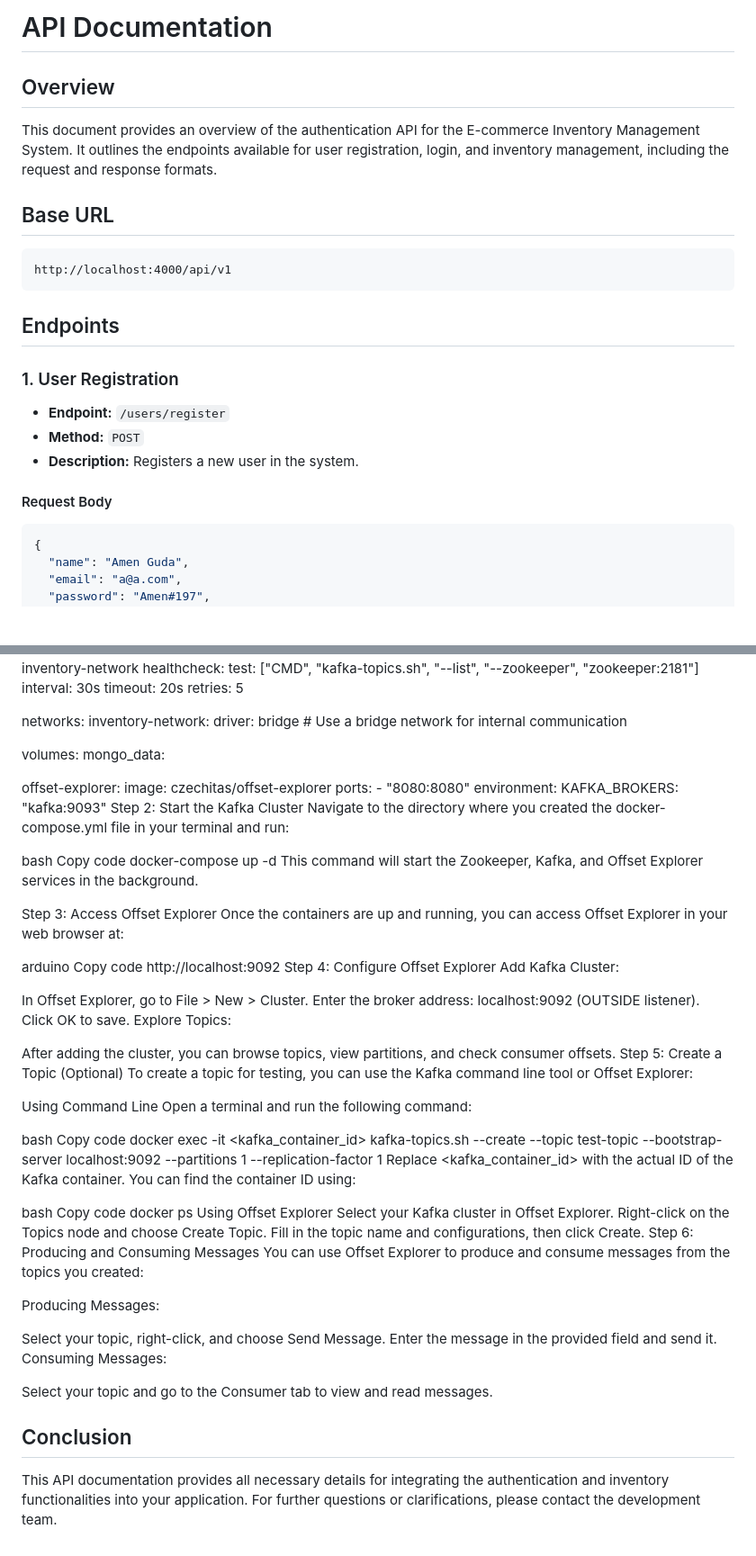
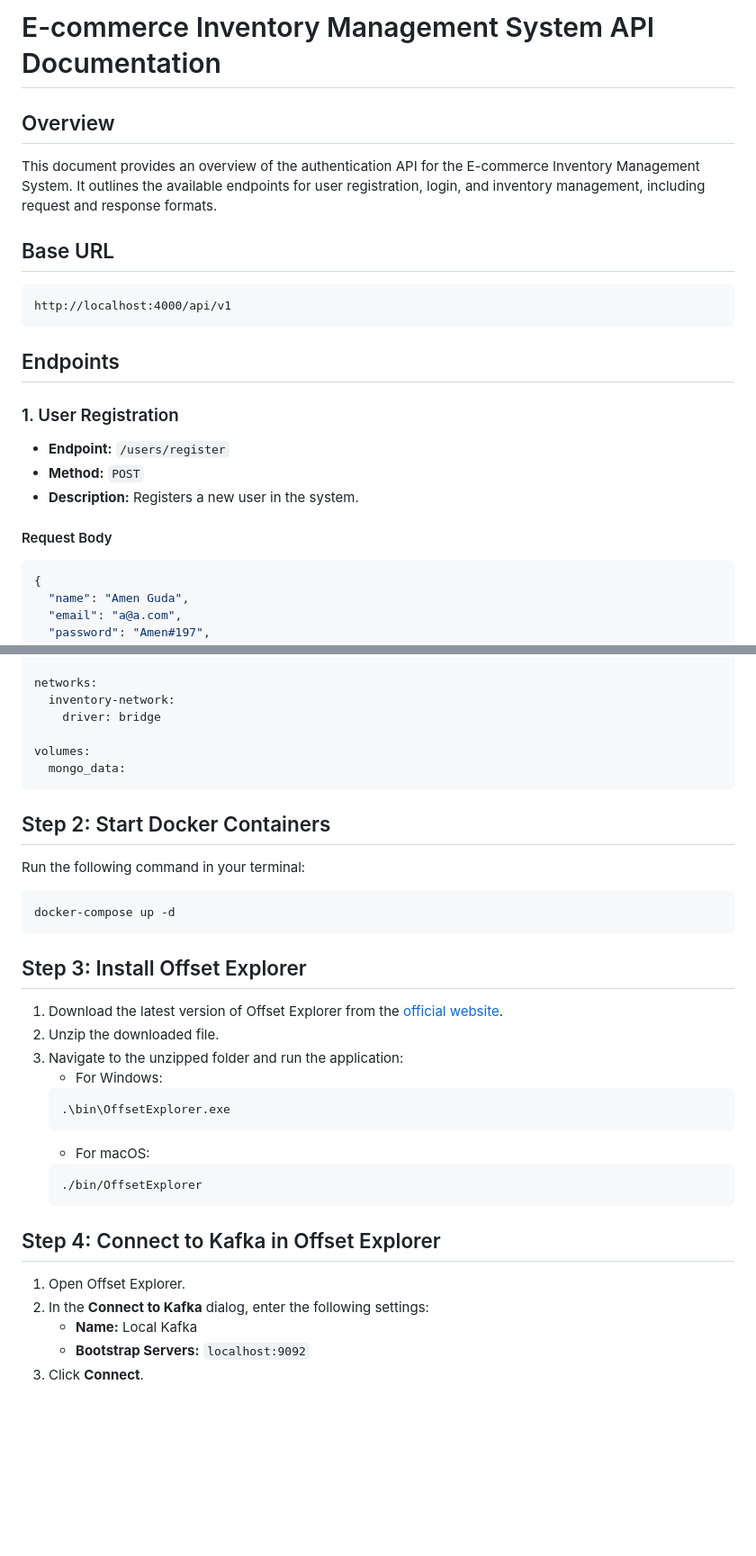
Before and after one commit to Ammen1/E-commerce-Inventory-Management, a Markdown page: api-documentation.md, 2 parts joined by grey strips. Shown at 90% size. GitHub-like rendering; blank space fills up the shorter version.

Commit message:
api documentation

````diff
--- a/api-documentation.md
+++ b/api-documentation.md
@@ -1,12 +1,9 @@
-
-# API Documentation
+# E-commerce Inventory Management System API Documentation
 
 ## Overview
-
-This document provides an overview of the authentication API for the E-commerce Inventory Management System. It outlines the endpoints available for user registration, login, and inventory management, including the request and response formats.
+This document provides an overview of the authentication API for the E-commerce Inventory Management System. It outlines the available endpoints for user registration, login, and inventory management, including request and response formats.
 
 ## Base URL
-
 ```
 http://localhost:4000/api/v1
 ```
@@ -14,13 +11,11 @@ http://localhost:4000/api/v1
 ## Endpoints
 
 ### 1. User Registration
-
 - **Endpoint:** `/users/register`
 - **Method:** `POST`
 - **Description:** Registers a new user in the system.
 
 #### Request Body
-
 ```json
 {
   "name": "Amen Guda",
@@ -311,76 +302,36 @@ services:
     networks:
       - inventory-network
-    healthcheck:
-      test: ["CMD", "kafka-topics.sh", "--list", "--zookeeper", "zookeeper:2181"]
-      interval: 30s
-      timeout: 20s
-      retries: 5
 
 networks:
   inventory-network:
-    driver: bridge  # Use a bridge network for internal communication
+    driver: bridge
 
 volumes:
   mongo_data:
+```
 
-  offset-explorer:
-    image: czechitas/offset-explorer
-    ports:
-      - "8080:8080"
-    environment:
-      KAFKA_BROKERS: "kafka:9093"
-Step 2: Start the Kafka Cluster
-Navigate to the directory where you created the docker-compose.yml file in your terminal and run:
+## Step 2: Start Docker Containers
+Run the following command in your terminal:
+```bash
+docker-compose up -d
+```
 
-bash
-Copy code
-docker-compose up -d
-This command will start the Zookeeper, Kafka, and Offset Explorer services in the background.
+## Step 3: Install Offset Explorer
+1. Download the latest version of Offset Explorer from the [official website](https://www.kafkalicense.com/).
+2. Unzip the downloaded file.
+3. Navigate to the unzipped folder and run the application:
+   - For Windows:
+   ```bash
+   .\bin\OffsetExplorer.exe
+   ```
+   - For macOS:
+   ```bash
+   ./bin/OffsetExplorer
+   ```
 
-Step 3: Access Offset Explorer
-Once the containers are up and running, you can access Offset Explorer in your web browser at:
-
-arduino
-Copy code
-http://localhost:9092
-Step 4: Configure Offset Explorer
-Add Kafka Cluster:
-
-In Offset Explorer, go to File > New > Cluster.
-Enter the broker address: localhost:9092 (OUTSIDE listener).
-Click OK to save.
-Explore Topics:
-
-After adding the cluster, you can browse topics, view partitions, and check consumer offsets.
-Step 5: Create a Topic (Optional)
-To create a topic for testing, you can use the Kafka command line tool or Offset Explorer:
-
-Using Command Line
-Open a terminal and run the following command:
-
-bash
-Copy code
-docker exec -it <kafka_container_id> kafka-topics.sh --create --topic test-topic --bootstrap-server localhost:9092 --partitions 1 --replication-factor 1
-Replace <kafka_container_id> with the actual ID of the Kafka container. You can find the container ID using:
-
-bash
-Copy code
-docker ps
-Using Offset Explorer
-Select your Kafka cluster in Offset Explorer.
-Right-click on the Topics node and choose Create Topic.
-Fill in the topic name and configurations, then click Create.
-Step 6: Producing and Consuming Messages
-You can use Offset Explorer to produce and consume messages from the topics you created:
-
-Producing Messages:
-
-Select your topic, right-click, and choose Send Message.
-Enter the message in the provided field and send it.
-Consuming Messages:
-
-Select your topic and go to the Consumer tab to view and read messages.
-
-## Conclusion
-
-This API documentation provides all necessary details for integrating the authentication and inventory functionalities into your application. For further questions or clarifications, please contact the development team.
+## Step 4: Connect to Kafka in Offset Explorer
+1. Open Offset Explorer.
+2. In the **Connect to Kafka** dialog, enter the following settings:
+   - **Name:** Local Kafka
+   - **Bootstrap Servers:** `localhost:9092`
+3. Click **Connect**.
````
Also changed, not shown: other parts of api-documentation.md (+50 -54 lines).
